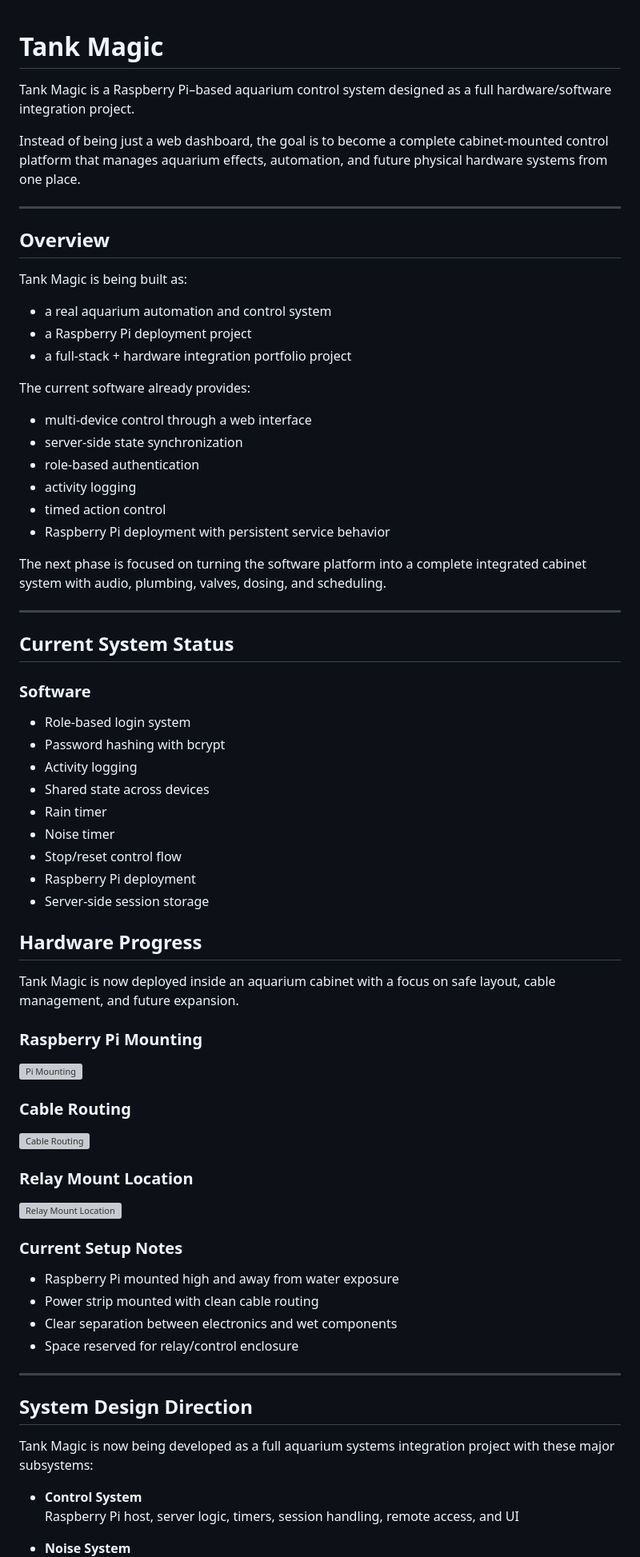
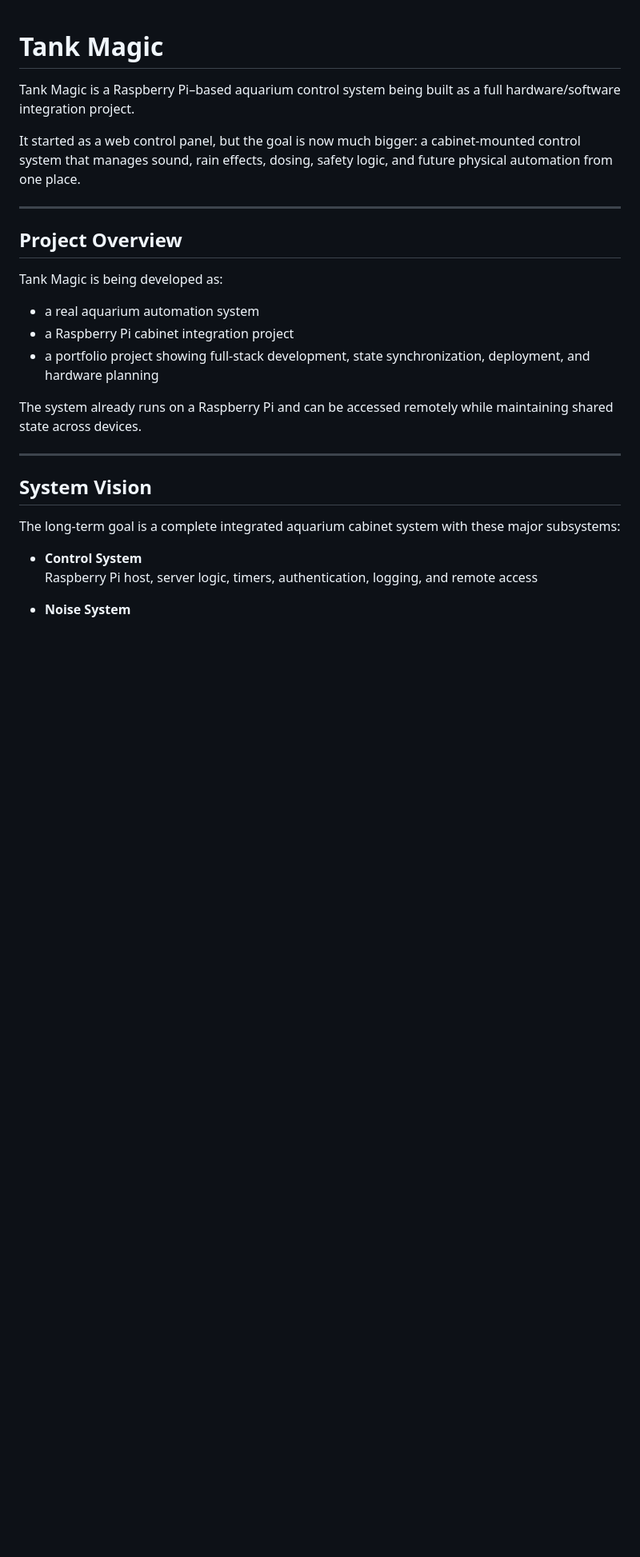
Before and after one commit to KahrsAnthony/Tank-Magic, a Markdown page: README.md, the part around one of its changes. Shown at 80% size. Drawn GitHub-style; blank space fills up the shorter version; grey boxes are pictures that could not be loaded.

```diff
--- a/README.md
+++ b/README.md
@@ -1,71 +1,28 @@
 # Tank Magic
 
-Tank Magic is a Raspberry Pi–based aquarium control system designed as a full hardware/software integration project.
+Tank Magic is a Raspberry Pi–based aquarium control system being built as a full hardware/software integration project.
 
-Instead of being just a web dashboard, the goal is to become a complete cabinet-mounted control platform that manages aquarium effects, automation, and future physical hardware systems from one place.
+It started as a web control panel, but the goal is now much bigger: a cabinet-mounted control system that manages sound, rain effects, dosing, safety logic, and future physical automation from one place.
 
 ---
 
-## Overview
+## Project Overview
 
-Tank Magic is being built as:
+Tank Magic is being developed as:
 
-- a real aquarium automation and control system
-- a Raspberry Pi deployment project
-- a full-stack + hardware integration portfolio project
+- a real aquarium automation system
+- a Raspberry Pi cabinet integration project
+- a portfolio project showing full-stack development, state synchronization, deployment, and hardware planning
 
-The current software already provides:
-
-- multi-device control through a web interface
-- server-side state synchronization
-- role-based authentication
-- activity logging
-- timed action control
-- Raspberry Pi deployment with persistent service behavior
-
-The next phase is focused on turning the software platform into a complete integrated cabinet system with audio, plumbing, valves, dosing, and scheduling.
+The system already runs on a Raspberry Pi and can be accessed remotely while maintaining shared state across devices.
 
 ---
 
-## Current System Status
+## System Vision
 
-### Software
-- Role-based login system
-- Password hashing with bcrypt
-- Activity logging
-- Shared state across devices
-- Rain timer
-- Noise timer
-- Stop/reset control flow
-- Raspberry Pi deployment
-- Server-side session storage
-
-## Hardware Progress
-
-Tank Magic is now deployed inside an aquarium cabinet with a focus on safe layout, cable management, and future expansion.
-
-### Raspberry Pi Mounting
-![Pi Mounting](./screenshots/pi-mounting.png)
-
-### Cable Routing
-![Cable Routing](./screenshots/cable-routing.png)
-
-### Relay Mount Location
-![Relay Mount Location](./screenshots/relay-mount-location.png)
-
-### Current Setup Notes
-- Raspberry Pi mounted high and away from water exposure
-- Power strip mounted with clean cable routing
-- Clear separation between electronics and wet components
-- Space reserved for relay/control enclosure
-
----
-
-## System Design Direction
-
-Tank Magic is now being developed as a full aquarium systems integration project with these major subsystems:
+The long-term goal is a complete integrated aquarium cabinet system with these major subsystems:
 
 - **Control System**
-  Raspberry Pi host, server logic, timers, session handling, remote access, and UI
+  Raspberry Pi host, server logic, timers, authentication, logging, and remote access
 
 - **Noise System**
```
Also changed, not shown: other parts of README.md (+108 -65 lines).
